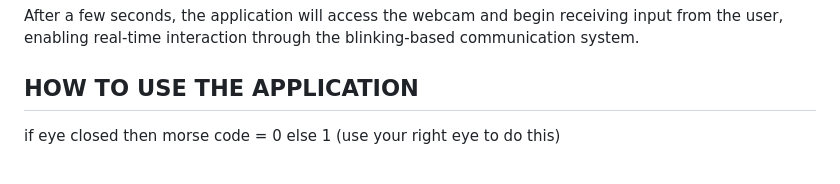
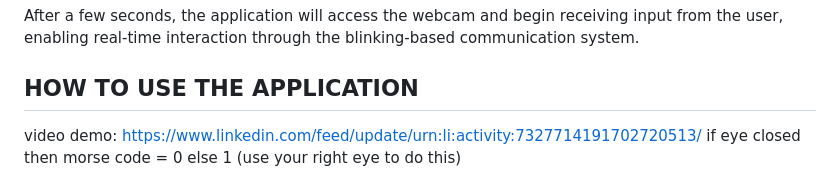
Before and after one commit to AdnanSakal/EyeIn, a Markdown page: README.md, the part around the change. GitHub-like rendering.

Commit message:
Add video demo link to "How To Use The Application" section in README

```diff
--- a/README.md
+++ b/README.md
@@ -29,6 +29,8 @@ After a few seconds, the application will access the webcam and begin receiving
 
 
 ## HOW TO USE THE APPLICATION
+
+video demo: https://www.linkedin.com/feed/update/urn:li:activity:7327714191702720513/
 if eye closed then morse code = 0 else 1 (use your right eye to do this)
 
 
```
